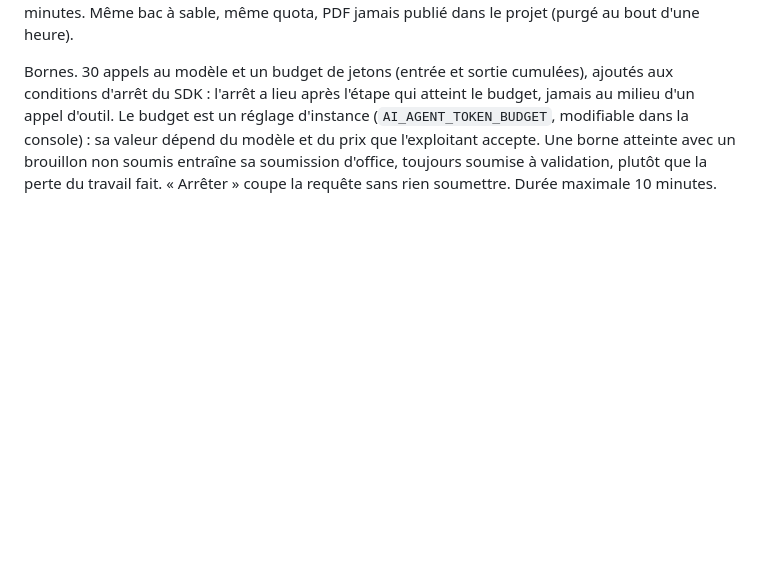
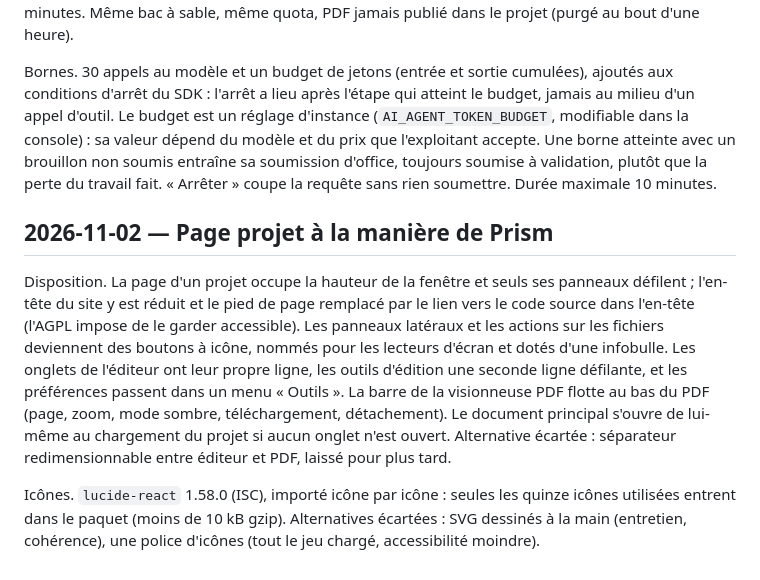
Before and after one commit to Maxsime/LaTeX-Editor, a Markdown page: docs/decisions.md, the part around the change. GitHub-like rendering; blank space fills up the shorter version.

```diff
--- a/docs/decisions.md
+++ b/docs/decisions.md
@@ -332,3 +332,9 @@ Différentiel. `submit_changes` compare chaque fichier du brouillon à celui du
 Compilation de contrôle. `compile_draft` passe par le compilateur des aperçus : manifeste du projet, textes du brouillon stockés comme blobs, moteur et outil bibliographique du projet, délai porté à 2 minutes. Même bac à sable, même quota, PDF jamais publié dans le projet (purgé au bout d'une heure).
 
 Bornes. 30 appels au modèle et un budget de jetons (entrée et sortie cumulées), ajoutés aux conditions d'arrêt du SDK : l'arrêt a lieu après l'étape qui atteint le budget, jamais au milieu d'un appel d'outil. Le budget est un réglage d'instance (`AI_AGENT_TOKEN_BUDGET`, modifiable dans la console) : sa valeur dépend du modèle et du prix que l'exploitant accepte. Une borne atteinte avec un brouillon non soumis entraîne sa soumission d'office, toujours soumise à validation, plutôt que la perte du travail fait. « Arrêter » coupe la requête sans rien soumettre. Durée maximale 10 minutes.
+
+## 2026-11-02 — Page projet à la manière de Prism
+
+Disposition. La page d'un projet occupe la hauteur de la fenêtre et seuls ses panneaux défilent ; l'en-tête du site y est réduit et le pied de page remplacé par le lien vers le code source dans l'en-tête (l'AGPL impose de le garder accessible). Les panneaux latéraux et les actions sur les fichiers deviennent des boutons à icône, nommés pour les lecteurs d'écran et dotés d'une infobulle. Les onglets de l'éditeur ont leur propre ligne, les outils d'édition une seconde ligne défilante, et les préférences passent dans un menu « Outils ». La barre de la visionneuse PDF flotte au bas du PDF (page, zoom, mode sombre, téléchargement, détachement). Le document principal s'ouvre de lui-même au chargement du projet si aucun onglet n'est ouvert. Alternative écartée : séparateur redimensionnable entre éditeur et PDF, laissé pour plus tard.
+
+Icônes. `lucide-react` 1.58.0 (ISC), importé icône par icône : seules les quinze icônes utilisées entrent dans le paquet (moins de 10 kB gzip). Alternatives écartées : SVG dessinés à la main (entretien, cohérence), une police d'icônes (tout le jeu chargé, accessibilité moindre).
```
Also changed, not shown: README.md (+1 -1 lines).
